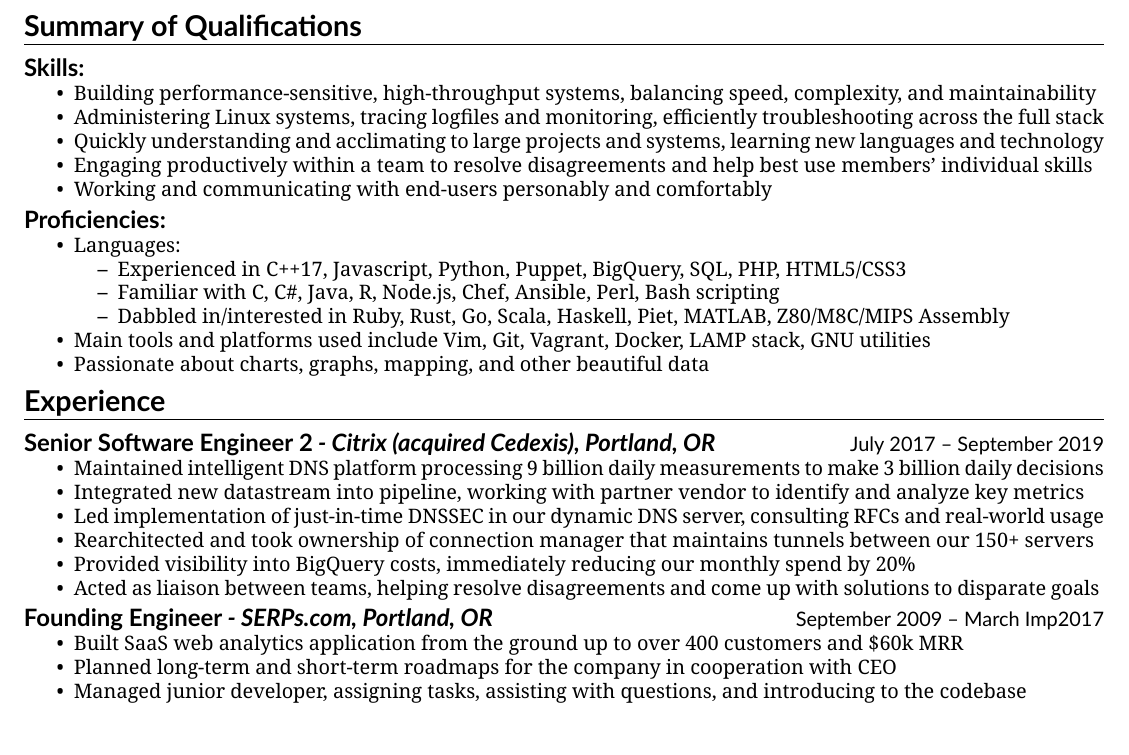
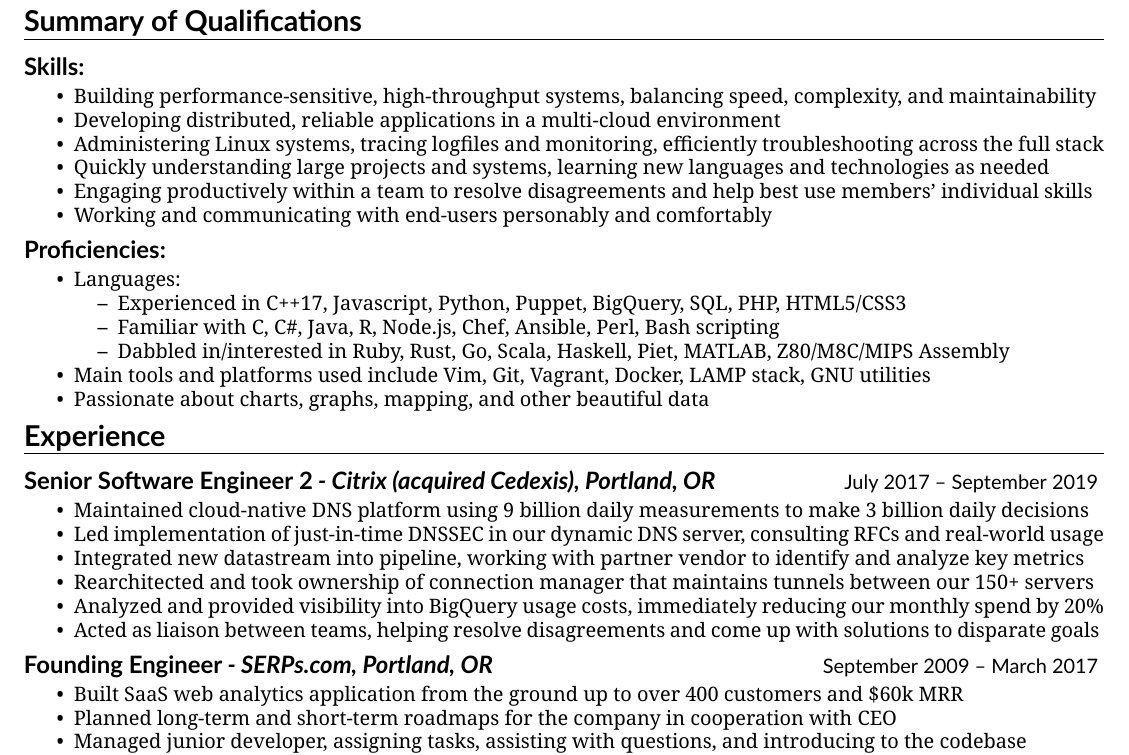
Before and after one commit to cincodenada/resume, a LaTeX CV (resume.tex, which reads util.tex): part of the page, cut so that both start at the same text. Compiled offline with XeLaTeX.

Commit message:
Tweaking, typo

```diff
--- a/resume.tex
+++ b/resume.tex
@@ -43,8 +43,9 @@
 \begin{res_section}{Summary of Qualifications}
 \begin{res_subsection}{Skills:}
   \item Building performance-sensitive, high-throughput systems, balancing speed, complexity, and maintainability
+  \item Developing distributed, reliable applications in a multi-cloud environment
   \item Administering Linux systems, tracing logfiles and monitoring, efficiently troubleshooting across the full stack
-  \item Quickly understanding and acclimating to large projects and systems, learning new languages and technology
+  \item Quickly understanding large projects and systems, learning new languages and technologies as needed
   \item Engaging productively within a team to resolve disagreements and help best use members' individual skills
   \item Working and communicating with end-users personably and comfortably
 \end{res_subsection}
@@ -63,14 +64,14 @@
 
 \begin{res_section}{Experience}
   \begin{res_experienceitem}{Senior Software Engineer 2}{Citrix (acquired Cedexis)}{Portland, OR}{July 2017}{September 2019}
-  \item Maintained intelligent DNS platform processing 9 billion daily measurements to make 3 billion daily decisions
+  \item Maintained cloud-native DNS platform using 9 billion daily measurements to make 3 billion daily decisions
+  \item Led implementation of just-in-time DNSSEC in our dynamic DNS server, consulting RFCs and real-world usage
   \item Integrated new datastream into pipeline, working with partner vendor to identify and analyze key metrics
-  \item Led implementation of just-in-time DNSSEC in our dynamic DNS server, consulting RFCs and real-world usage
   \item Rearchitected and took ownership of connection manager that maintains tunnels between our 150+ servers
-  \item Provided visibility into BigQuery costs, immediately reducing our monthly spend by 20\%
+  \item Analyzed and provided visibility into BigQuery usage costs, immediately reducing our monthly spend by 20\%
   \item Acted as liaison between teams, helping resolve disagreements and come up with solutions to disparate goals
 \end{res_experienceitem}
-\begin{res_experienceitem}{Founding Engineer}{SERPs.com}{Portland, OR}{September 2009}{{\pt[Present]{March Imp2017}}}
+\begin{res_experienceitem}{Founding Engineer}{SERPs.com}{Portland, OR}{September 2009}{{\pt[Present]{March 2017}}}
   \item Buil\pt[d]{t} SaaS web analytics application from the ground up to over 400 customers and \$60k MRR
   \item Plan\pt{ned} long-term and short-term roadmaps for the company in cooperation with CEO
   \item Manage\pt{d} junior developer, assigning tasks, assisting with questions, and introducing to the codebase
--- a/util.tex
+++ b/util.tex
@@ -33,9 +33,10 @@
 %Subsection within main section - Skills, Projects, etc
 %Encloses several \items in an itemize list
 \newenvironment{res_subsection}[1]{%
-  \vskip 4pt
+  \vskip 6pt
   \noindent
   {\sffamily \large \textbf{#1}}
+  \vskip 2pt
   \begin{itemize}
 }{
   \end{itemize}
```
